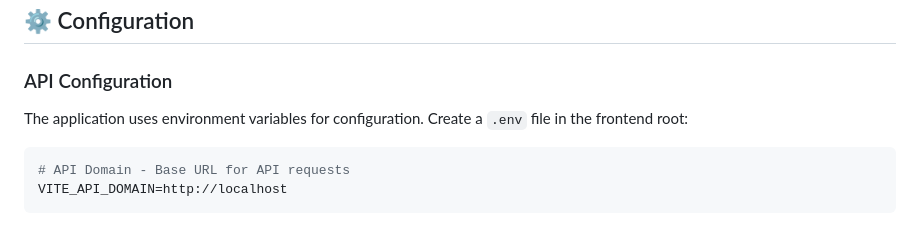
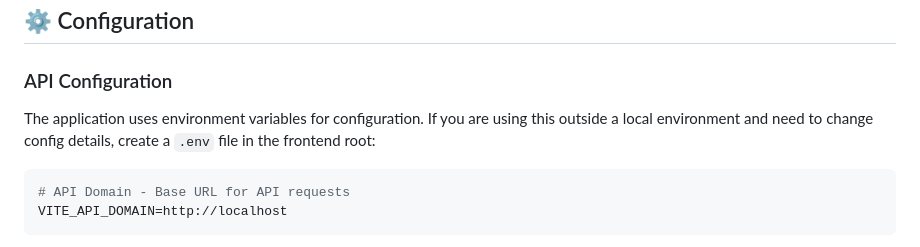
Before and after one commit to Jeroen-vd-Valk/web_development_2_boilerplate, a Markdown page: frontend/README.md, the part around the change. Drawn GitHub-style.

Commit message:
readme tweak

````diff
--- a/frontend/README.md
+++ b/frontend/README.md
@@ -71,7 +71,7 @@ npm run build-storybook
 
 ### API Configuration
 
-The application uses environment variables for configuration. Create a `.env` file in the frontend root:
+The application uses environment variables for configuration. If you are using this outside a local environment and need to change config details, create a `.env` file in the frontend root:
 
 ```env
 # API Domain - Base URL for API requests
````
